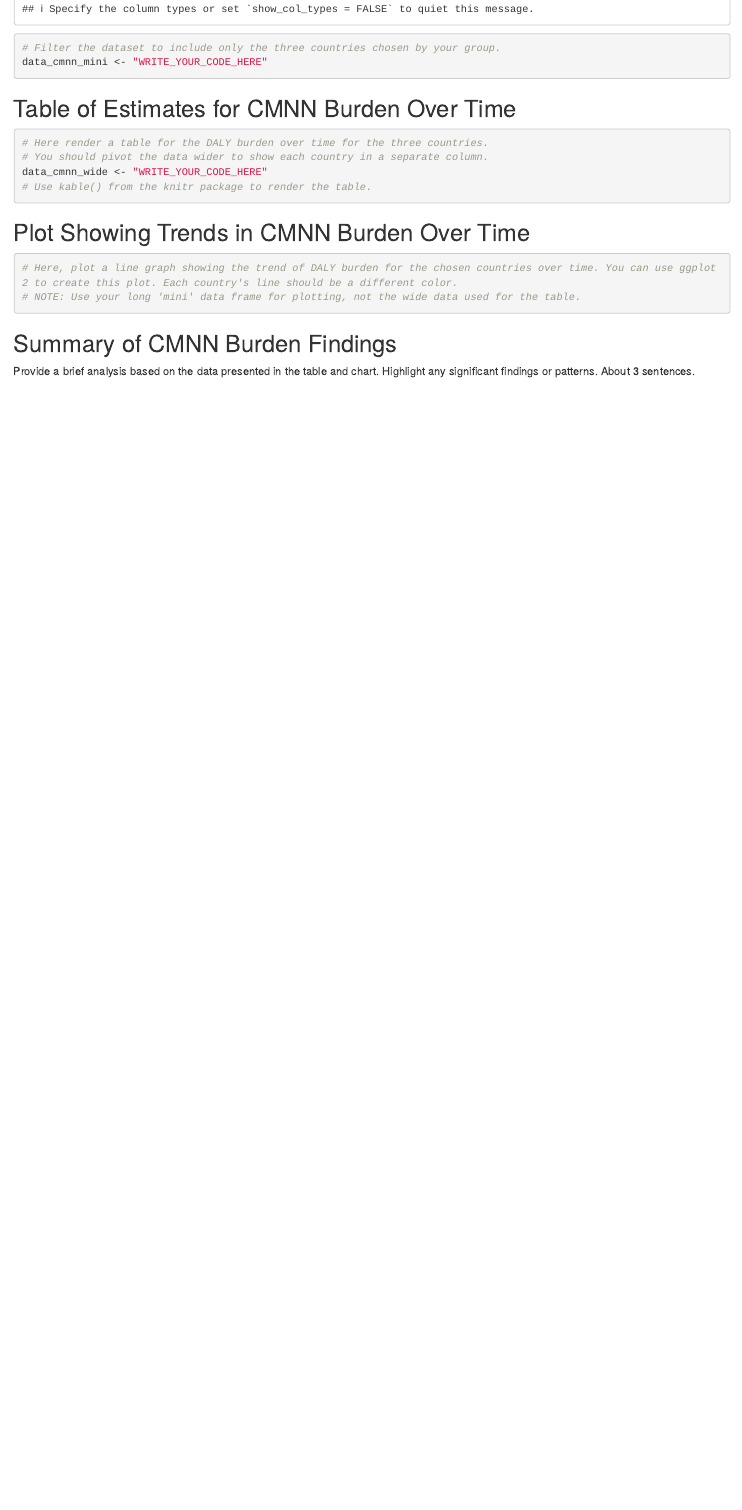
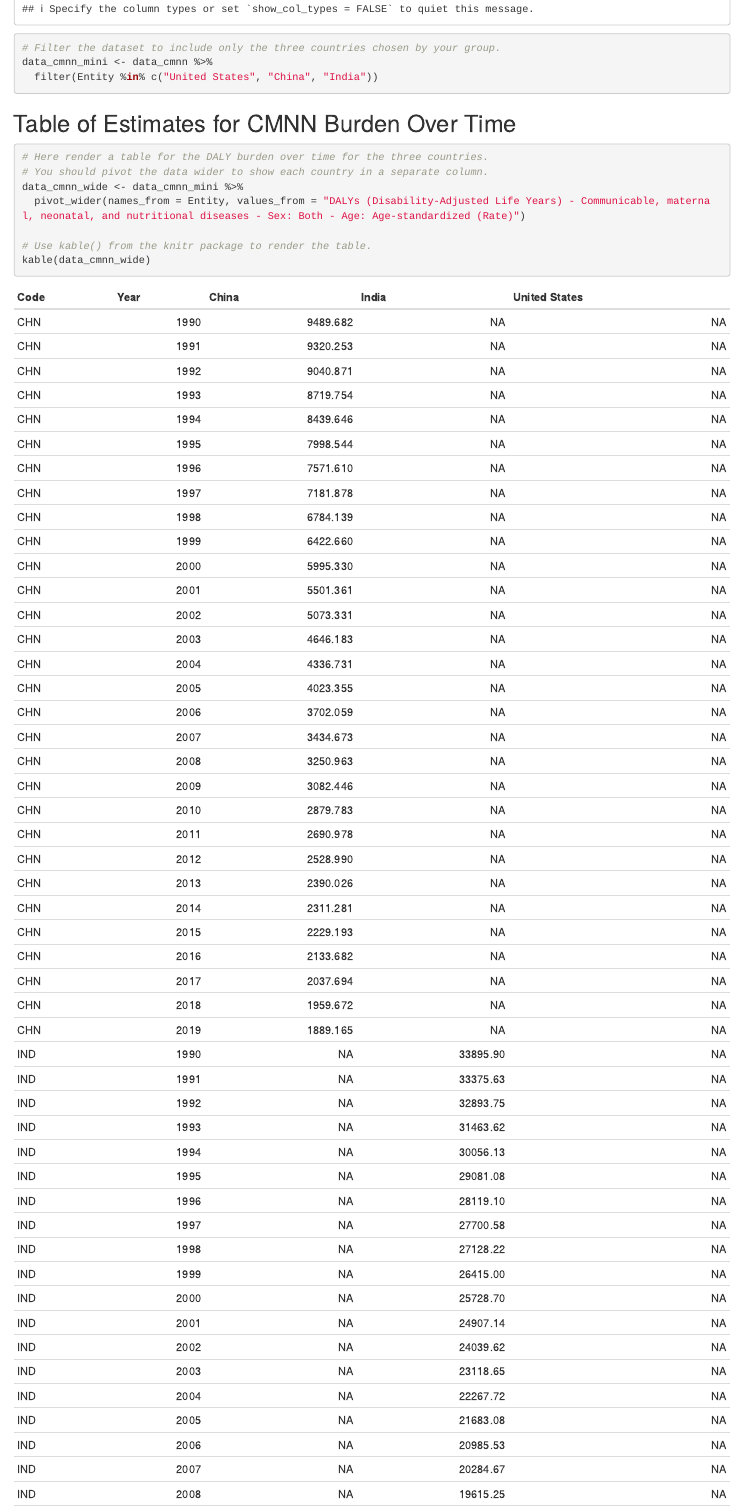
Before and after one commit to winkhaing/rmc_q3_2024_week_02_workshop, an R Markdown document (rmd/01_cmnn_burden_CHILD.Rmd): the page in a window 1100 px wide, from 370 px down. Rendered offline with R 4.5, knitr and Pandoc, with nearby package versions.

Commit message:
CHILD DOCUMENT for COMMUNICABLE DISEASES

````diff
--- a/rmd/01_cmnn_burden_CHILD.Rmd
+++ b/rmd/01_cmnn_burden_CHILD.Rmd
@@ -10,7 +10,8 @@ data_cmnn <- read_csv(here("data/burden-of-disease-cmnn.csv"))
 
 ```{r}
 # Filter the dataset to include only the three countries chosen by your group.
-data_cmnn_mini <- "WRITE_YOUR_CODE_HERE"
+data_cmnn_mini <- data_cmnn %>%
+  filter(Entity %in% c("United States", "China", "India"))
 ```
 
 ## Table of Estimates for CMNN Burden Over Time
@@ -18,8 +19,11 @@ data_cmnn_mini <- "WRITE_YOUR_CODE_HERE"
 ```{r}
 # Here render a table for the DALY burden over time for the three countries.
 # You should pivot the data wider to show each country in a separate column.
-data_cmnn_wide <- "WRITE_YOUR_CODE_HERE"
+data_cmnn_wide <- data_cmnn_mini %>%
+  pivot_wider(names_from = Entity, values_from = "DALYs (Disability-Adjusted Life Years) - Communicable, maternal, neonatal, and nutritional diseases - Sex: Both - Age: Age-standardized (Rate)")
+
 # Use kable() from the knitr package to render the table.
+kable(data_cmnn_wide)
 ```
 
 ## Plot Showing Trends in CMNN Burden Over Time
````
Also changed, not shown: rmd/01_cmnn_burden_CHILD.html (added), rmd/01_cmnn_burden_CHILD.Rmd (4 more changed lines), 1 other file.
